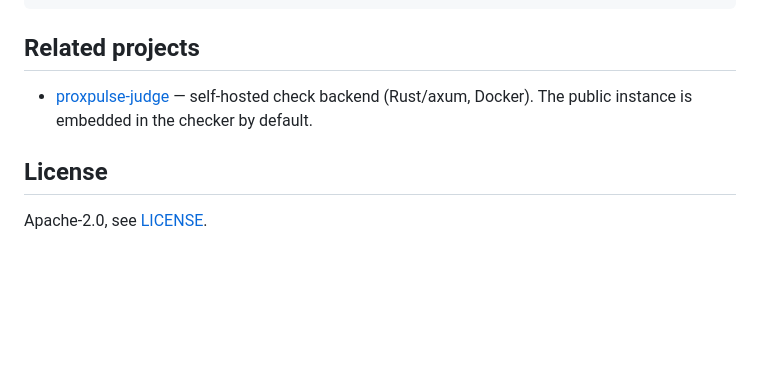
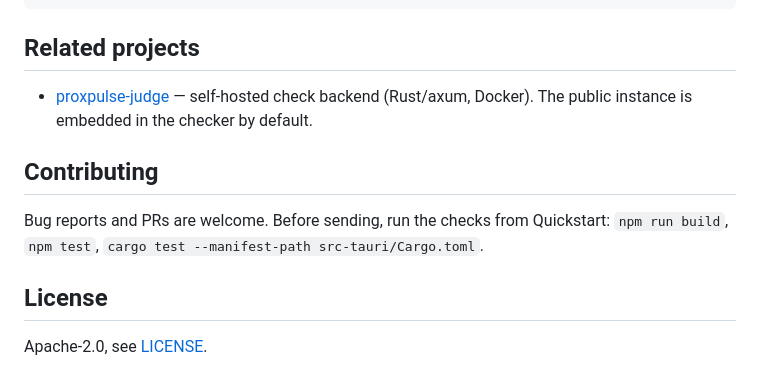
Before and after one commit to nechel12/proxpulse, a Markdown page: README_EN.md, the part around one of its changes. Drawn GitHub-style; blank space fills up the shorter version.

Commit message:
docs: badges, contributing section

```diff
--- a/README_EN.md
+++ b/README_EN.md
@@ -166,6 +168,12 @@ src-tauri/src/main.rs # entry point
   self-hosted check backend (Rust/axum, Docker). The public instance
   is embedded in the checker by default.
 
+## Contributing
+
+Bug reports and PRs are welcome. Before sending, run the checks
+from Quickstart: `npm run build`, `npm test`,
+`cargo test --manifest-path src-tauri/Cargo.toml`.
+
 ## License
 
 Apache-2.0, see [LICENSE](LICENSE).
```
Also changed, not shown: other parts of README_EN.md (+2 -0 lines), README.md (+8 -0 lines).
